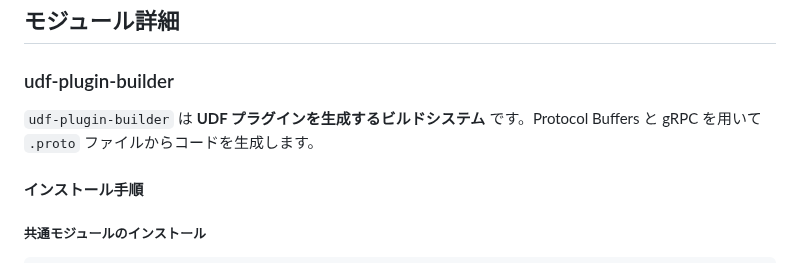
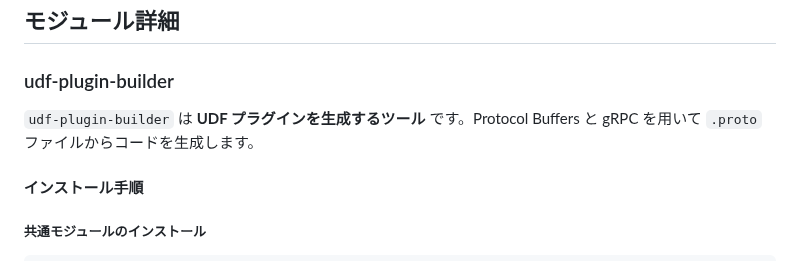
Before and after one commit to project-tsurugi/tsurugi-udf, a Markdown page: README.md, the part around the change. Rendered like a GitHub page.

```diff
--- a/README.md
+++ b/README.md
@@ -191,7 +191,7 @@ ______________________________________________________________________
 
 ### udf-plugin-builder
 
-`udf-plugin-builder` は **UDF プラグインを生成するビルドシステム** です。Protocol Buffers と gRPC を用いて `.proto` ファイルからコードを生成します。
+`udf-plugin-builder` は **UDF プラグインを生成するツール** です。Protocol Buffers と gRPC を用いて `.proto` ファイルからコードを生成します。
 
 #### インストール手順
 
```
